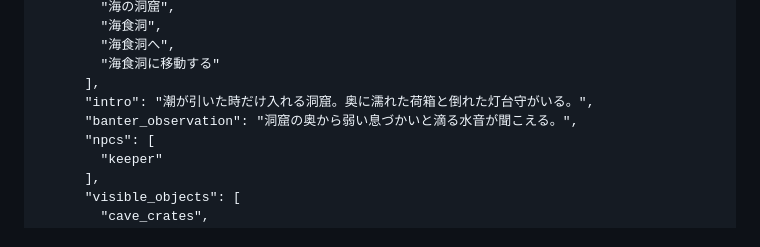
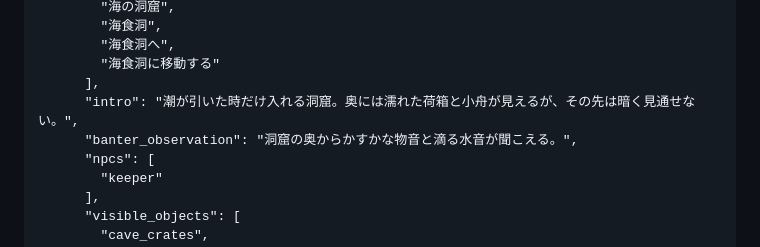
Before and after one commit to moritan777/chat-trpg-gm-mvp, a Markdown page: author_scenario_lighthouse_v2150.md, the part around the change. GitHub-like rendering.

```diff
--- a/author_scenario_lighthouse_v2150.md
+++ b/author_scenario_lighthouse_v2150.md
@@ -233,8 +233,8 @@
         "海食洞へ",
         "海食洞に移動する"
       ],
-      "intro": "潮が引いた時だけ入れる洞窟。奥に濡れた荷箱と倒れた灯台守がいる。",
-      "banter_observation": "洞窟の奥から弱い息づかいと滴る水音が聞こえる。",
+      "intro": "潮が引いた時だけ入れる洞窟。奥には濡れた荷箱と小舟が見えるが、その先は暗く見通せない。",
+      "banter_observation": "洞窟の奥からかすかな物音と滴る水音が聞こえる。",
       "npcs": [
         "keeper"
       ],
```
